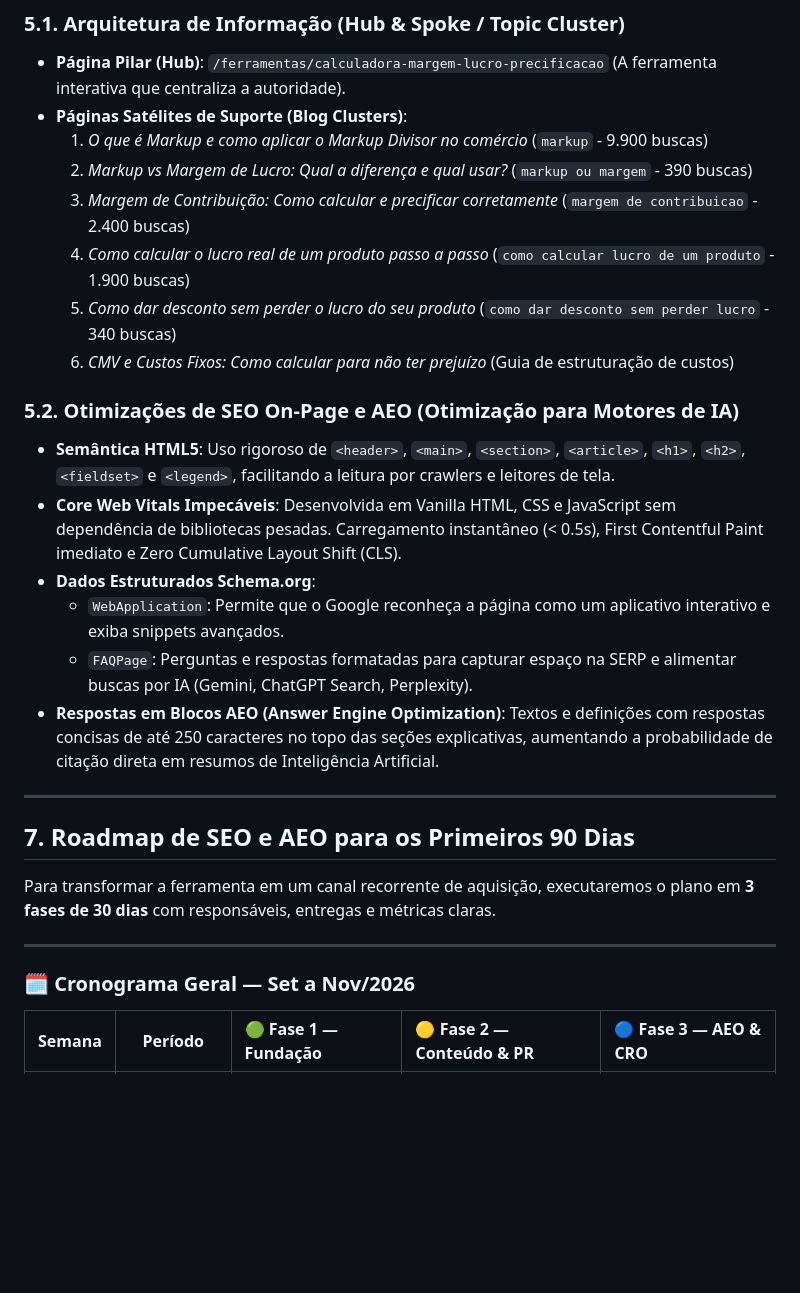
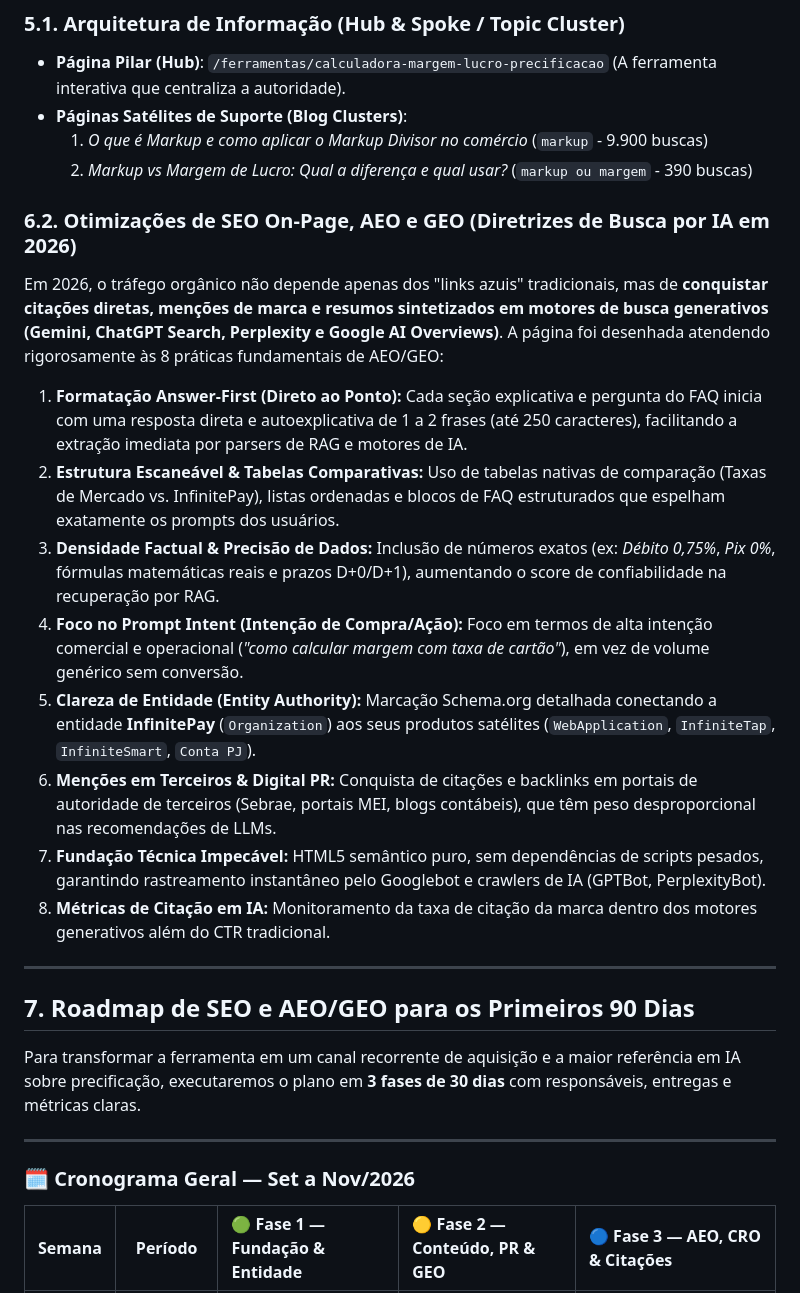
Before and after one commit to joaogobira/testetecnico_cw_inbound, a Markdown page: candidato/analise_estrategica.md, the part around one of its changes. GitHub-like rendering; blank space fills up the shorter version.

Commit message:
- Enriquecimento do roadmap com 8 praticas de AEO e GEO 2026 2026-08-21 14:37

```diff
--- a/candidato/analise_estrategica.md
+++ b/candidato/analise_estrategica.md
@@ -205,28 +205,28 @@ A ferramenta foi desenhada e construída não apenas como um script de cálculo,
 * **Páginas Satélites de Suporte (Blog Clusters)**:
   1. *O que é Markup e como aplicar o Markup Divisor no comércio* (`markup` - 9.900 buscas)
   2. *Markup vs Margem de Lucro: Qual a diferença e qual usar?* (`markup ou margem` - 390 buscas)
-  3. *Margem de Contribuição: Como calcular e precificar corretamente* (`margem de contribuicao` - 2.400 buscas)
-  4. *Como calcular o lucro real de um produto passo a passo* (`como calcular lucro de um produto` - 1.900 buscas)
-  5. *Como dar desconto sem perder o lucro do seu produto* (`como dar desconto sem perder lucro` - 340 buscas)
-  6. *CMV e Custos Fixos: Como calcular para não ter prejuízo* (Guia de estruturação de custos)
+### 6.2. Otimizações de SEO On-Page, AEO e GEO (Diretrizes de Busca por IA em 2026)
 
-### 5.2. Otimizações de SEO On-Page e AEO (Otimização para Motores de IA)
-* **Semântica HTML5**: Uso rigoroso de `<header>`, `<main>`, `<section>`, `<article>`, `<h1>`, `<h2>`, `<fieldset>` e `<legend>`, facilitando a leitura por crawlers e leitores de tela.
-* **Core Web Vitals Impecáveis**: Desenvolvida em Vanilla HTML, CSS e JavaScript sem dependência de bibliotecas pesadas. Carregamento instantâneo (< 0.5s), First Contentful Paint imediato e Zero Cumulative Layout Shift (CLS).
-* **Dados Estruturados Schema.org**:
-  - `WebApplication`: Permite que o Google reconheça a página como um aplicativo interativo e exiba snippets avançados.
-  - `FAQPage`: Perguntas e respostas formatadas para capturar espaço na SERP e alimentar buscas por IA (Gemini, ChatGPT Search, Perplexity).
-* **Respostas em Blocos AEO (Answer Engine Optimization)**: Textos e definições com respostas concisas de até 250 caracteres no topo das seções explicativas, aumentando a probabilidade de citação direta em resumos de Inteligência Artificial.
+Em 2026, o tráfego orgânico não depende apenas dos "links azuis" tradicionais, mas de **conquistar citações diretas, menções de marca e resumos sintetizados em motores de busca generativos (Gemini, ChatGPT Search, Perplexity e Google AI Overviews)**. A página foi desenhada atendendo rigorosamente às 8 práticas fundamentais de AEO/GEO:
+
+1. **Formatação Answer-First (Direto ao Ponto):** Cada seção explicativa e pergunta do FAQ inicia com uma resposta direta e autoexplicativa de 1 a 2 frases (até 250 caracteres), facilitando a extração imediata por parsers de RAG e motores de IA.
+2. **Estrutura Escaneável & Tabelas Comparativas:** Uso de tabelas nativas de comparação (Taxas de Mercado vs. InfinitePay), listas ordenadas e blocos de FAQ estruturados que espelham exatamente os prompts dos usuários.
+3. **Densidade Factual & Precisão de Dados:** Inclusão de números exatos (ex: *Débito 0,75%*, *Pix 0%*, fórmulas matemáticas reais e prazos D+0/D+1), aumentando o score de confiabilidade na recuperação por RAG.
+4. **Foco no Prompt Intent (Intenção de Compra/Ação):** Foco em termos de alta intenção comercial e operacional (*"como calcular margem com taxa de cartão"*), em vez de volume genérico sem conversão.
+5. **Clareza de Entidade (Entity Authority):** Marcação Schema.org detalhada conectando a entidade **InfinitePay** (`Organization`) aos seus produtos satélites (`WebApplication`, `InfiniteTap`, `InfiniteSmart`, `Conta PJ`).
+6. **Menções em Terceiros & Digital PR:** Conquista de citações e backlinks em portais de autoridade de terceiros (Sebrae, portais MEI, blogs contábeis), que têm peso desproporcional nas recomendações de LLMs.
+7. **Fundação Técnica Impecável:** HTML5 semântico puro, sem dependências de scripts pesados, garantindo rastreamento instantâneo pelo Googlebot e crawlers de IA (GPTBot, PerplexityBot).
+8. **Métricas de Citação em IA:** Monitoramento da taxa de citação da marca dentro dos motores generativos além do CTR tradicional.
 
 ---
 
-## 7. Roadmap de SEO e AEO para os Primeiros 90 Dias
+## 7. Roadmap de SEO e AEO/GEO para os Primeiros 90 Dias
 
-Para transformar a ferramenta em um canal recorrente de aquisição, executaremos o plano em **3 fases de 30 dias** com responsáveis, entregas e métricas claras.
+Para transformar a ferramenta em um canal recorrente de aquisição e a maior referência em IA sobre precificação, executaremos o plano em **3 fases de 30 dias** com responsáveis, entregas e métricas claras.
 
 ---
 
 ### 🗓️ Cronograma Geral — Set a Nov/2026
 
-| Semana | Período | 🟢 Fase 1 — Fundação | 🟡 Fase 2 — Conteúdo & PR | 🔵 Fase 3 — AEO & CRO |
+| Semana | Período | 🟢 Fase 1 — Fundação & Entidade | 🟡 Fase 2 — Conteúdo, PR & GEO | 🔵 Fase 3 — AEO, CRO & Citações |
 | :---: | :---: | :--- | :--- | :--- |
```
Also changed, not shown: other parts of candidato/analise_estrategica.md (+58 -47 lines).
